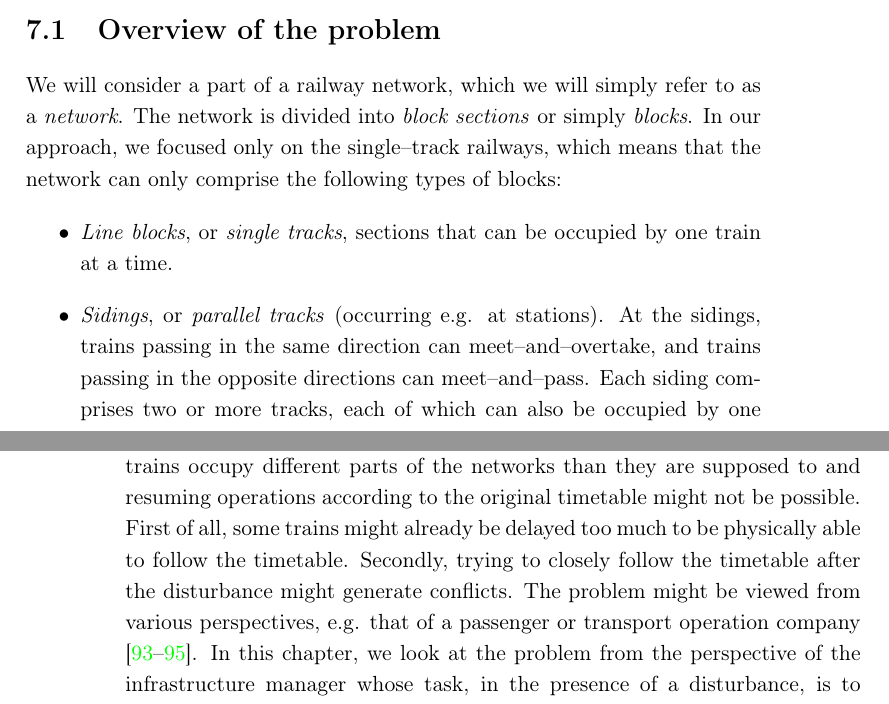
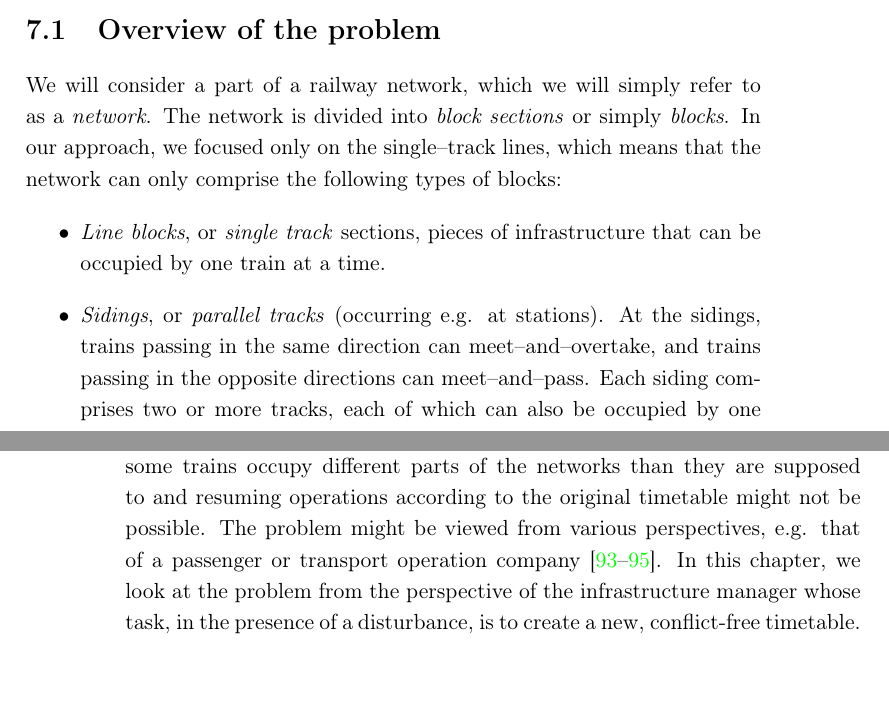
Before and after one commit to dexter2206/phd-thesis, a LaTeX thesis (main.tex, which reads chapters/trains.tex): two parts of pages 83 and 84 of 123, joined at a grey line, cut so that both start at the same text. Compiled offline with pdfLaTeX.

Commit message:
Apply first part of KD's suggestions

```diff
--- a/chapters/trains.tex
+++ b/chapters/trains.tex
@@ -10,10 +10,10 @@ and exhaustive search as a baseline for comparison.
 \section{Overview of the problem}
 We will consider a part of a railway network, which we will simply refer to as
 a \emph{network}. The network is divided into \emph{block sections} or simply
-\emph{blocks}. In our approach, we focused only on the single--track railways,
+\emph{blocks}. In our approach, we focused only on the single--track lines,
 which means that the network can only comprise the following types of blocks:
 \begin{itemize}
-  \item \emph{Line blocks}, or \emph{single tracks}, sections that can be occupied by one train
+  \item \emph{Line blocks}, or \emph{single track} sections, pieces of infrastructure that can be occupied by one train
     at a time.
   \item \emph{Sidings}, or \emph{parallel tracks} (occurring e.g. at stations). At the sidings,
     trains passing in the same direction can meet--and--overtake, and trains passing
@@ -41,10 +41,8 @@ trains from running according to their original timetable. Examples of possible
 disturbances include, but are not limited to, a malfunction of one or more
 trains or a malfunction of railway tracks. After the disturbance, some trains
 occupy different parts of the networks than they are supposed to and resuming
-operations according to the original timetable might not be possible. First of
-all, some trains might already be delayed too much to be physically able to
-follow the timetable. Secondly, trying to closely follow the timetable after
-the disturbance might generate conflicts. The problem might be viewed from
+operations according to the original timetable might not be possible. The problem
+might be viewed from
 various perspectives, e.g. that of a passenger or transport operation company
 \cite{tornquist,lamorgese,Jensen2016}. In this chapter, we look at the problem
 from the perspective of the infrastructure manager whose task, in the presence
```
